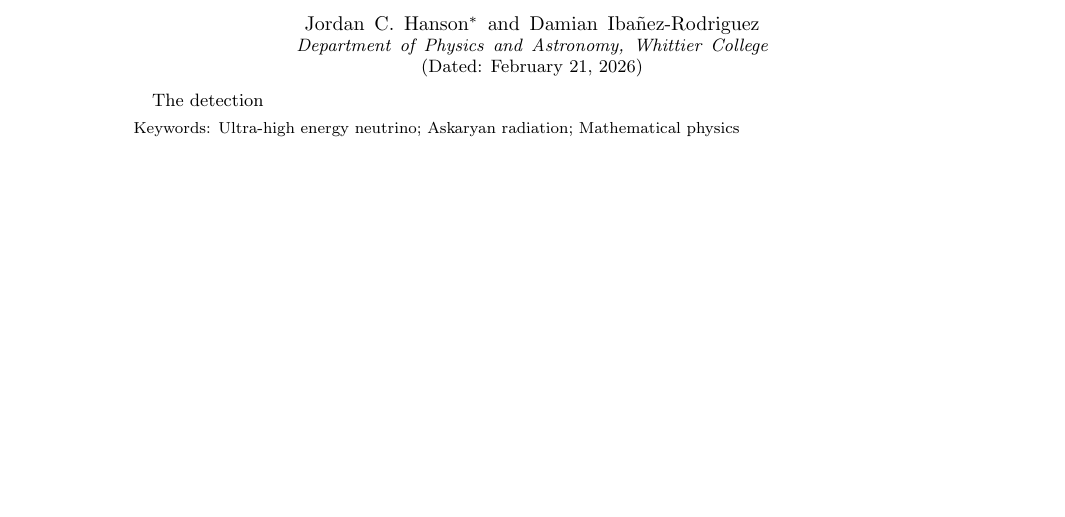
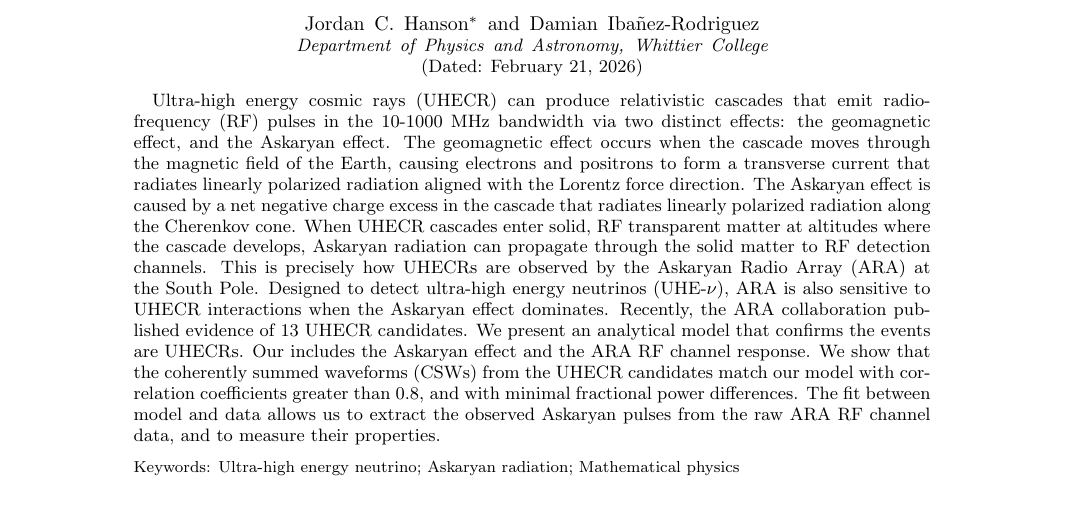
Before and after one commit to 918particle/AskaryanPaper3, a LaTeX paper (template.tex): part of page 1 of 3, cut so that both start at the same text, the shorter picture padded with empty space. Compiled offline with pdfLaTeX.

Commit message:
editing abstract

```diff
--- a/template.tex
+++ b/template.tex
@@ -18,7 +18,7 @@
 \date{\today}
 
 \begin{abstract}
-The detection
+Ultra-high energy cosmic rays (UHECR) can produce relativistic cascades that emit radio-frequency (RF) pulses in the 10-1000 MHz bandwidth via two distinct effects: the geomagnetic effect, and the Askaryan effect.  The geomagnetic effect occurs when the cascade moves through the magnetic field of the Earth, causing electrons and positrons to form a transverse current that radiates linearly polarized radiation aligned with the Lorentz force direction.  The Askaryan effect is caused by a net negative charge excess in the cascade that radiates linearly polarized radiation along the Cherenkov cone.  When UHECR cascades enter solid, RF transparent matter at altitudes where the cascade develops, Askaryan radiation can propagate through the solid matter to RF detection channels.  This is precisely how UHECRs are observed by the Askaryan Radio Array (ARA) at the South Pole.  Designed to detect ultra-high energy neutrinos (UHE-$\nu$), ARA is also sensitive to UHECR interactions when the Askaryan effect dominates.  Recently, the ARA collaboration published evidence of 13 UHECR candidates.  We present an analytical model that confirms the events are UHECRs.  Our includes the Askaryan effect and the ARA RF channel response.  We show that the coherently summed waveforms (CSWs) from the UHECR candidates match our model with correlation coefficients greater than 0.8, and with minimal fractional power differences.  The fit between model and data allows us to extract the observed Askaryan pulses from the raw ARA RF channel data, and to measure their properties.
 \end{abstract}
 
 \keywords{Ultra-high energy neutrino; Askaryan radiation; Mathematical physics}
```
Also changed, not shown: template.pdf.
